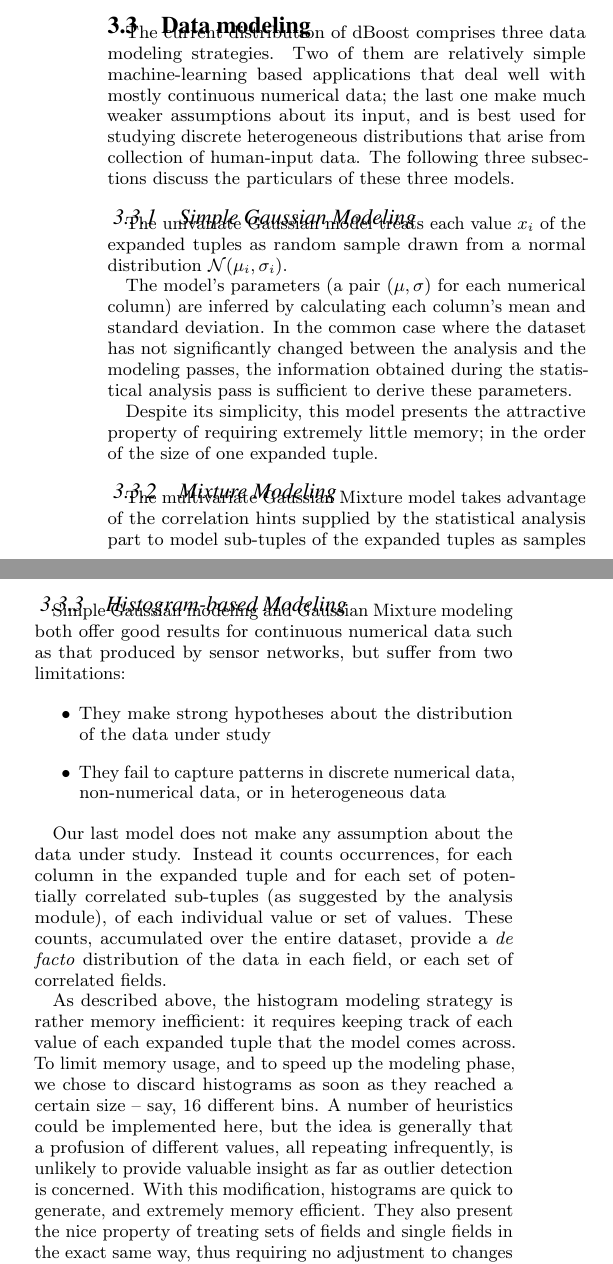
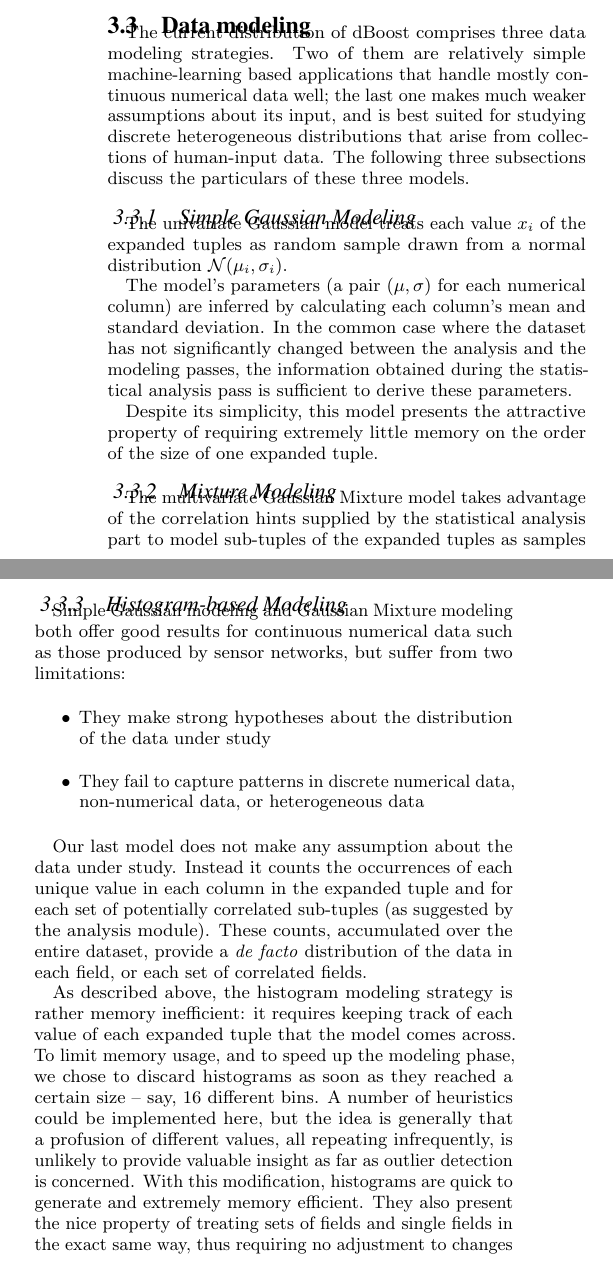
Before and after one commit to cpitclaudel/dBoost, a LaTeX document (paper/paper.tex, which reads paper/model_creation.tex): two parts of the columns of page 3 of 5, joined at a grey line, cut so that both start at the same text. Compiled offline with pdfLaTeX.

Commit message:
Pass over models

```diff
--- a/paper/model_creation.tex
+++ b/paper/model_creation.tex
@@ -1,5 +1,5 @@
 % MODEL CREATION
-The current distribution of dBoost comprises three data modeling strategies. Two of them are relatively simple machine-learning based applications that deal well with mostly continuous numerical data; the last one make much weaker assumptions about its input, and is best used for studying discrete heterogeneous distributions that arise from collection of human-input data. The following three subsections discuss the particulars of these three models.
+The current distribution of dBoost comprises three data modeling strategies. Two of them are relatively simple machine-learning based applications that handle mostly continuous numerical data well; the last one makes much weaker assumptions about its input, and is best suited for studying discrete heterogeneous distributions that arise from collections of human-input data. The following three subsections discuss the particulars of these three models.
 
 \subsubsection{Simple Gaussian Modeling}
 \label{sec:gaus_model}
@@ -7,7 +7,7 @@ The univariate Gaussian model treats each value $x_i$ of the expanded tuples as
 
 The model's parameters (a pair $(\mu, \sigma)$ for each numerical column) are inferred by calculating each column's mean and standard deviation. In the common case where the dataset has not significantly changed between the analysis and the modeling passes, the information obtained during the statistical analysis pass is sufficient to derive these parameters.
 
-Despite its simplicity, this model presents the attractive property of requiring extremely little memory; in the order of the size of one expanded tuple.
+Despite its simplicity, this model presents the attractive property of requiring extremely little memory on the order of the size of one expanded tuple.
 
 \subsubsection{Mixture Modeling}
 The multivariate Gaussian Mixture model takes advantage of the correlation hints supplied by the statistical analysis part to model sub-tuples of the expanded tuples as samples from multivariate Gaussian mixtures (GMMs), creating one model per set or correlated columns.
@@ -19,13 +19,13 @@ where $N$ is the number of individual components that the GMM comprises ($N$ is
 Unlike simple Gaussian models, the expectation maximization algorithm used in inferring the optimal model parameters for Gaussian mixtures does require retaining some data in memory. Most of the expanded tuples, however, are discarded after the relevant fields are extracted for learning purposes; in most cases we expect that the set of values retained will be much smaller than the set of all rows itself, thus limiting the memory usage.
 
 \subsubsection{Histogram-based Modeling}
-Simple Gaussian modeling and Gaussian Mixture modeling both offer good results for continuous numerical data such as that produced by sensor networks, but suffer from two limitations:
+Simple Gaussian modeling and Gaussian Mixture modeling both offer good results for continuous numerical data such as those produced by sensor networks, but suffer from two limitations:
 
 \begin{itemize}
 \item They make strong hypotheses about the distribution of the data under study
-\item They fail to capture patterns in discrete numerical data, non-numerical data, or in heterogeneous data
+\item They fail to capture patterns in discrete numerical data, non-numerical data, or heterogeneous data
 \end{itemize}
 
-Our last model does not make any assumption about the data under study. Instead it counts occurrences, for each column in the expanded tuple and for each set of potentially correlated sub-tuples (as suggested by the analysis module), of each individual value or set of values. These counts, accumulated over the entire dataset, provide a \emph{de facto} distribution of the data in each field, or each set of correlated fields.
+Our last model does not make any assumption about the data under study. Instead it counts the occurrences of each unique value in each column in the expanded tuple and for each set of potentially correlated sub-tuples (as suggested by the analysis module). These counts, accumulated over the entire dataset, provide a \emph{de facto} distribution of the data in each field, or each set of correlated fields.
 
-As described above, the histogram modeling strategy is rather memory inefficient: it requires keeping track of each value of each expanded tuple that the model comes across. To limit memory usage, and to speed up the modeling phase, we chose to discard histograms as soon as they reached a certain size -- say, 16 different bins. A number of heuristics could be implemented here, but the idea is generally that a profusion of different values, all repeating infrequently, is unlikely to provide valuable insight as far as outlier detection is concerned. With this modification, histograms are quick to generate, and extremely memory efficient. They also present the nice property of treating sets of fields and single fields in the exact same way, thus requiring no adjustment to changes in the type of correlations detected by the statistical analyzer. Finally, because they make no assumption about the data that they manipulate (unless for the requirement that it be of small cardinality), histograms are able to accurately describe a broad class of discrete distributions.
+As described above, the histogram modeling strategy is rather memory inefficient: it requires keeping track of each value of each expanded tuple that the model comes across. To limit memory usage, and to speed up the modeling phase, we chose to discard histograms as soon as they reached a certain size -- say, 16 different bins. A number of heuristics could be implemented here, but the idea is generally that a profusion of different values, all repeating infrequently, is unlikely to provide valuable insight as far as outlier detection is concerned. With this modification, histograms are quick to generate and extremely memory efficient. They also present the nice property of treating sets of fields and single fields in the exact same way, thus requiring no adjustment to changes in the type of correlations detected by the statistical analyzer. Finally, because they make no assumption about the data that they manipulate (unless for the requirement that it be of small cardinality), histograms are able to accurately describe a broad class of discrete distributions.
```
Also changed, not shown: paper/model_creation.tex (2 more changed lines).
